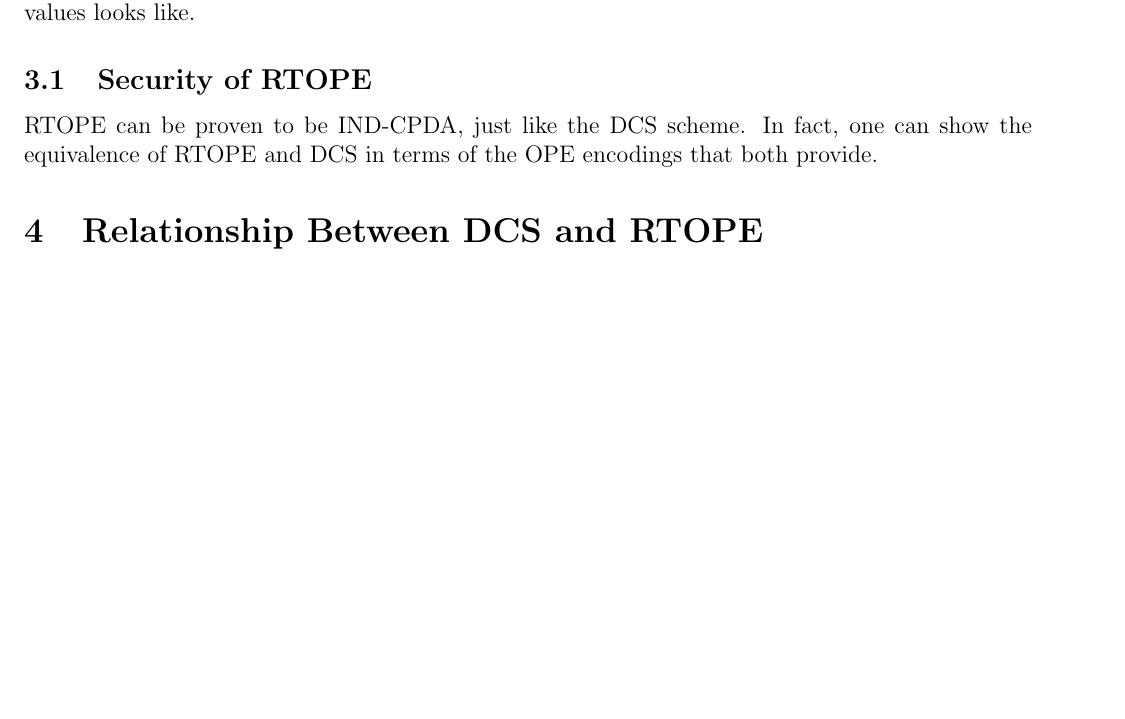
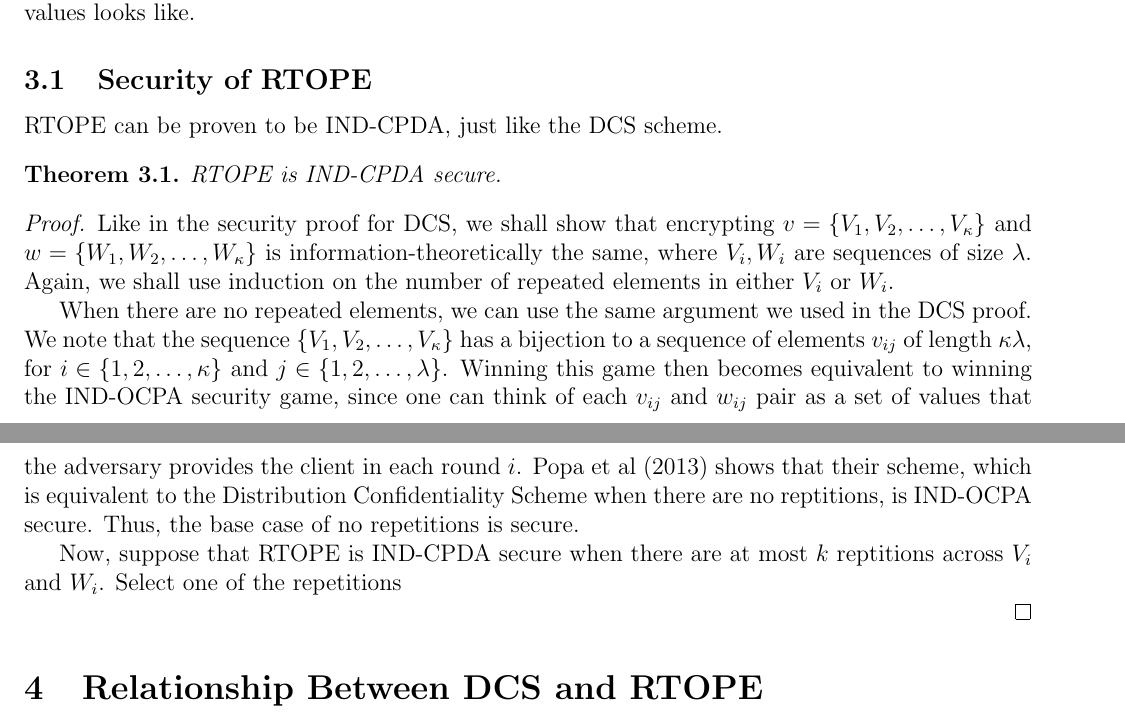
Before and after one commit to wangjohn/order_preserving_encryption, a LaTeX document (paper.tex): part of page 3 of 8 before the commit and two parts of pages 3 and 4 of 8 after it, the two joined at a grey line, cut so that both start at the same text, the shorter picture padded with empty space. Compiled offline with pdfLaTeX.

Commit message:
Working on RTOPE proof of security.

```diff
--- a/paper.tex
+++ b/paper.tex
@@ -112,7 +112,19 @@ We have therefore shown by induction that DCS is IND-CPDA secure for any number
 
   \subsection{Security of RTOPE}
 
-  RTOPE can be proven to be IND-CPDA, just like the DCS scheme. In fact, one can show the equivalence of RTOPE and DCS in terms of the OPE encodings that both provide.
+  RTOPE can be proven to be IND-CPDA, just like the DCS scheme.
+
+  \begin{theorem}
+    RTOPE is IND-CPDA secure.
+  \end{theorem}
+  \begin{proof}
+    Like in the security proof for DCS, we shall show that encrypting $v = \{V_1, V_2, \ldots, V_{\kappa} \}$ and $w = \{W_1, W_2, \ldots, W_{\kappa}\}$ is information-theoretically the same, where $V_i, W_i$ are sequences of size $\lambda$. Again, we shall use induction on the number of repeated elements in either $V_i$ or $W_i$.
+
+    When there are no repeated elements, we can use the same argument we used in the DCS proof. We note that the sequence $\{V_1, V_2, \ldots, V_{\kappa} \}$ has a bijection to a sequence of elements $v_{ij}$ of length $\kappa \lambda$, for $i \in \{1, 2, \ldots, \kappa\}$ and $j \in \{1, 2, \ldots, \lambda \}$. Winning this game then becomes equivalent to winning the IND-OCPA security game, since one can think of each $v_{ij}$ and $w_{ij}$ pair as a set of values that the adversary provides the client in each round $i$. Popa et al (2013) shows that their scheme, which is equivalent to the Distribution Confidentiality Scheme when there are no reptitions, is IND-OCPA secure. Thus, the base case of no repetitions is secure.
+
+    Now, suppose that RTOPE is IND-CPDA secure when there are at most $k$ reptitions across $V_i$ and $W_i$. Select one of the repetitions
+
+  \end{proof}
 
 \section{Relationship Between DCS and RTOPE}
 
```
